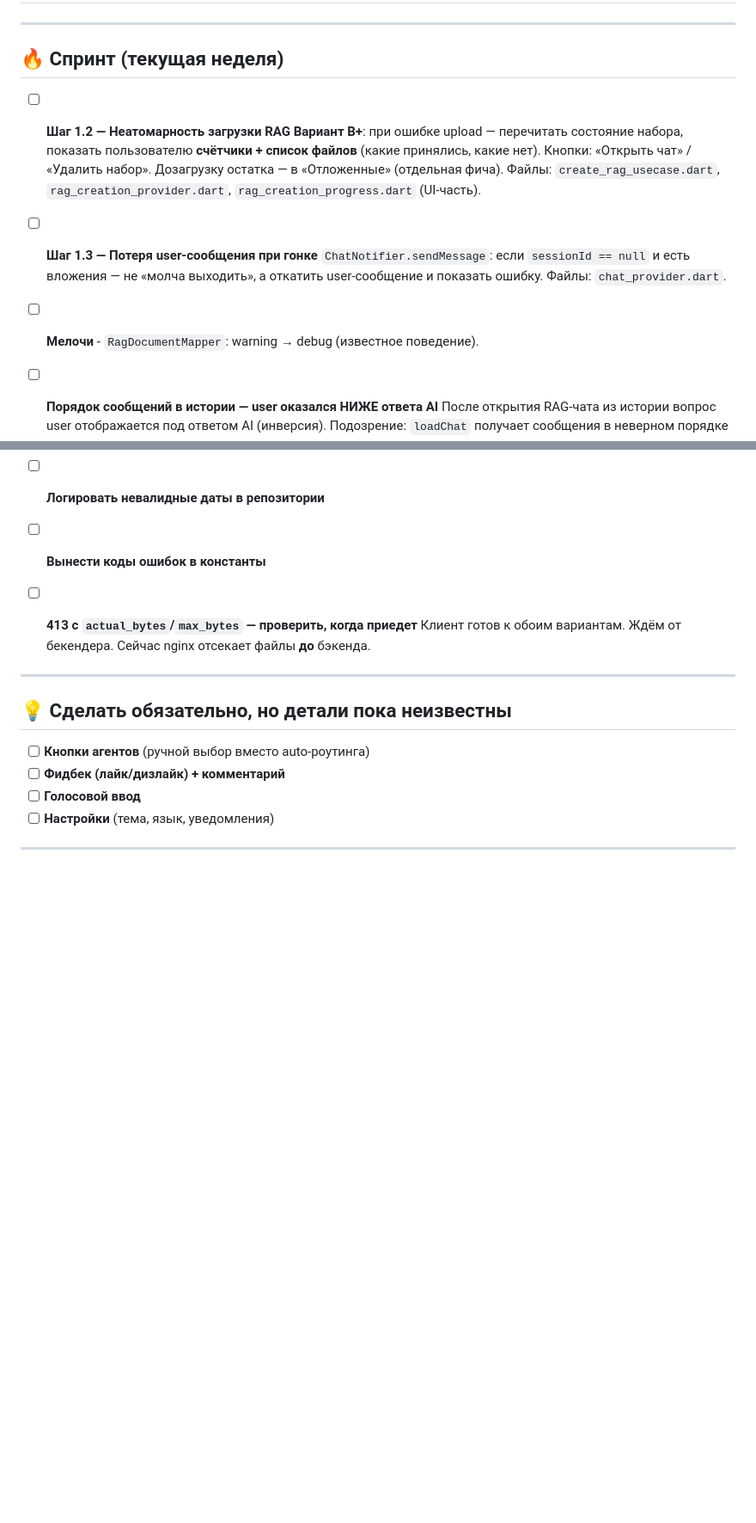
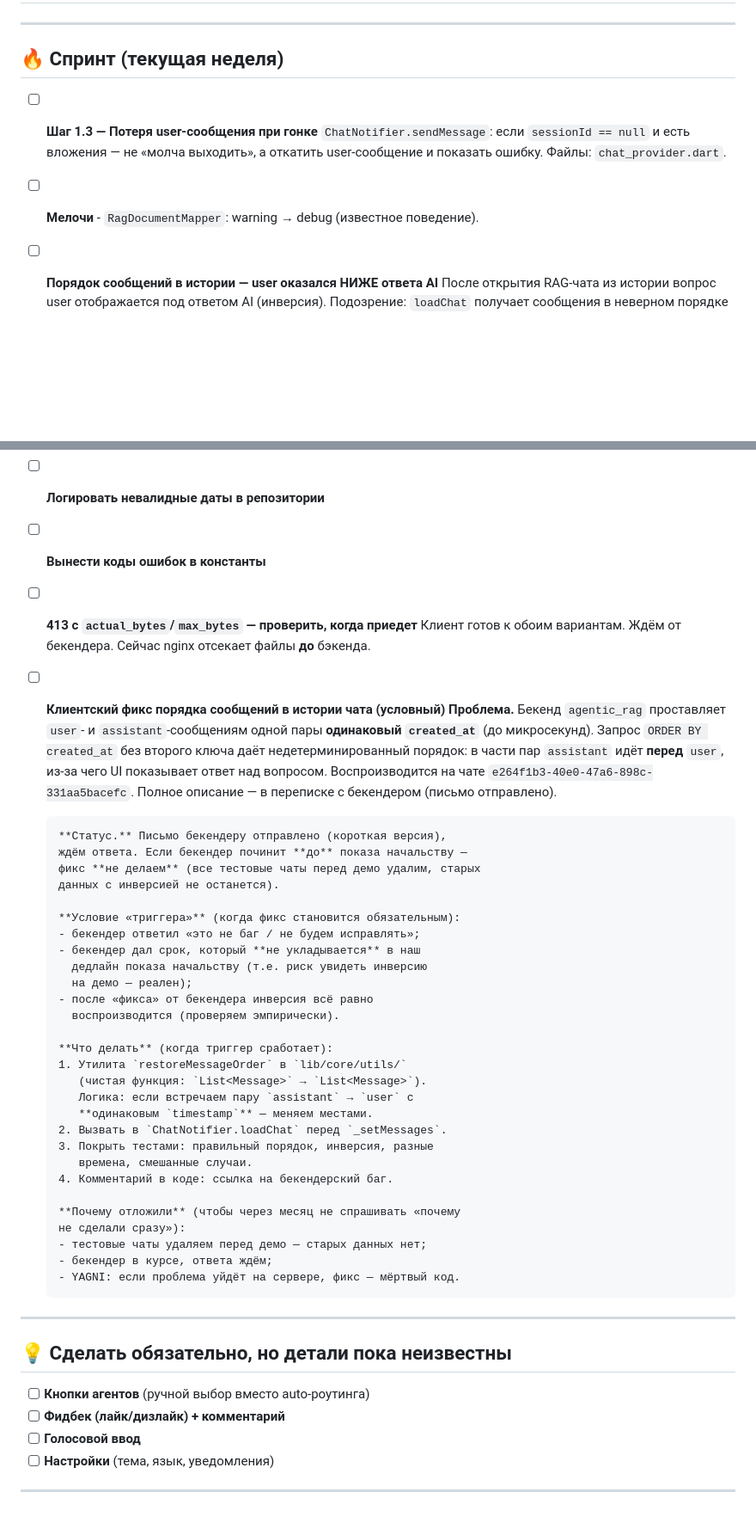
Before and after one commit to feoolga/tidi_assistant_flutter, a Markdown page: BACKLOG.md, 2 parts joined by grey strips. Shown at 86% size. Rendered like a GitHub page; blank space fills up the shorter version.

Commit message:
docs(backlog): дописан BACKLOG.md

```diff
--- a/BACKLOG.md
+++ b/BACKLOG.md
@@ -4,21 +4,12 @@
 
 ## 🔥 Спринт (текущая неделя)
 
-- [ ] **Шаг 1.2 — Неатомарность загрузки RAG**
-      **Вариант B+**: при ошибке upload — перечитать состояние набора,
-      показать пользователю **счётчики + список файлов** (какие принялись,
-      какие нет). Кнопки: «Открыть чат» / «Удалить набор».
-      Дозагрузку остатка — в «Отложенные» (отдельная фича).
-      Файлы: `create_rag_usecase.dart`, `rag_creation_provider.dart`,
-      `rag_creation_progress.dart` (UI-часть).
-
 - [ ] **Шаг 1.3 — Потеря user-сообщения при гонке**
       `ChatNotifier.sendMessage`: если `sessionId == null` и есть вложения —
       не «молча выходить», а откатить user-сообщение и показать ошибку.
       Файлы: `chat_provider.dart`.
 
-- [ ] **Мелочи**
-      - `RagDocumentMapper`: warning → debug (известное поведение).
+- [ ] **Мелочи** - `RagDocumentMapper`: warning → debug (известное поведение).
 
 - [ ] **Порядок сообщений в истории — user оказался НИЖЕ ответа AI**
       После открытия RAG-чата из истории вопрос user отображается
@@ -186,6 +176,45 @@
       Клиент готов к обоим вариантам. Ждём от бекендера.
       Сейчас nginx отсекает файлы **до** бэкенда.
 
+- [ ] **Клиентский фикс порядка сообщений в истории чата (условный)**
+      **Проблема.** Бекенд `agentic_rag` проставляет `user`- и
+      `assistant`-сообщениям одной пары **одинаковый `created_at`**
+      (до микросекунд). Запрос `ORDER BY created_at` без второго
+      ключа даёт недетерминированный порядок: в части пар
+      `assistant` идёт **перед** `user`, из-за чего UI показывает
+      ответ над вопросом. Воспроизводится на чате
+      `e264f1b3-40e0-47a6-898c-331aa5bacefc`.
+      Полное описание — в переписке с бекендером (письмо отправлено).
+
+      **Статус.** Письмо бекендеру отправлено (короткая версия),
+      ждём ответа. Если бекендер починит **до** показа начальству —
+      фикс **не делаем** (все тестовые чаты перед демо удалим, старых
+      данных с инверсией не останется).
+
+      **Условие «триггера»** (когда фикс становится обязательным):
+      - бекендер ответил «это не баг / не будем исправлять»;
+      - бекендер дал срок, который **не укладывается** в наш
+        дедлайн показа начальству (т.е. риск увидеть инверсию
+        на демо — реален);
+      - после «фикса» от бекендера инверсия всё равно
+        воспроизводится (проверяем эмпирически).
+
+      **Что делать** (когда триггер сработает):
+      1. Утилита `restoreMessageOrder` в `lib/core/utils/`
+         (чистая функция: `List<Message>` → `List<Message>`).
+         Логика: если встречаем пару `assistant` → `user` с
+         **одинаковым `timestamp`** — меняем местами.
+      2. Вызвать в `ChatNotifier.loadChat` перед `_setMessages`.
+      3. Покрыть тестами: правильный порядок, инверсия, разные
+         времена, смешанные случаи.
+      4. Комментарий в коде: ссылка на бекендерский баг.
+
+      **Почему отложили** (чтобы через месяц не спрашивать «почему
+      не сделали сразу»):
+      - тестовые чаты удаляем перед демо — старых данных нет;
+      - бекендер в курсе, ответа ждём;
+      - YAGNI: если проблема уйдёт на сервере, фикс — мёртвый код.
+
 ---
 
 ## 💡 Сделать обязательно, но детали пока неизвестны
```
Also changed, not shown: other parts of BACKLOG.md (+1 -2 lines).
